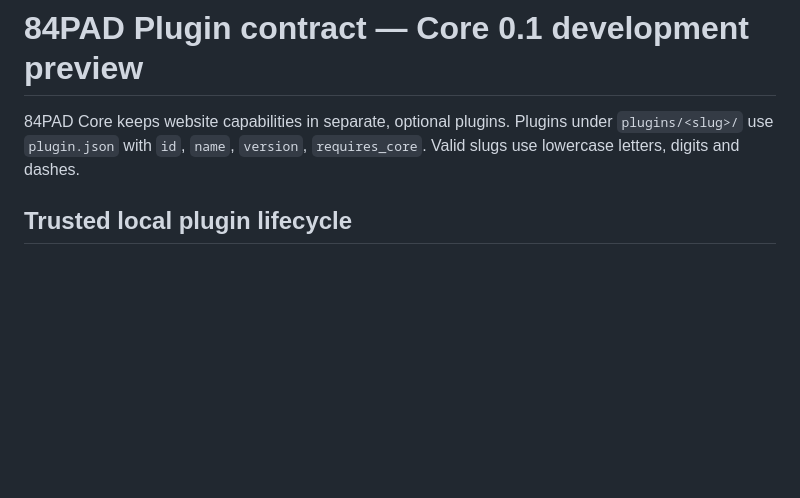
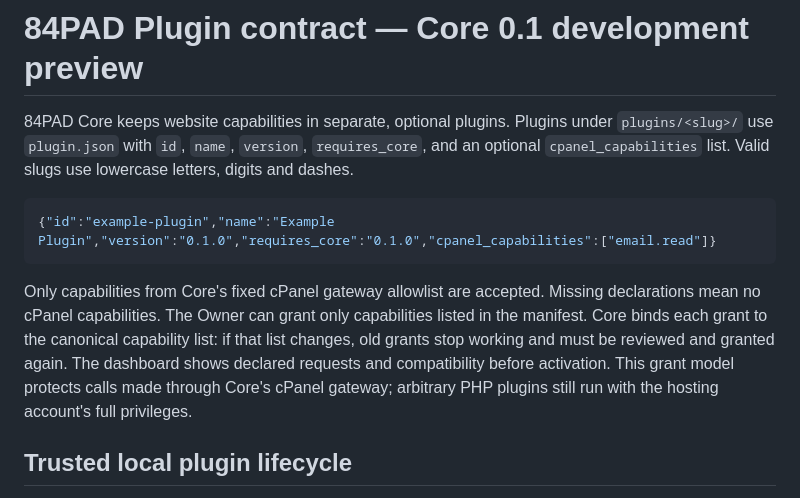
Before and after one commit to parmtech/84pad-CMS, a Markdown page: plugins/README.md, the part around the change. Rendered like a GitHub page; blank space fills up the shorter version.

Commit message:
feat(plugins): bind cPanel grants to manifest scopes

````diff
--- a/plugins/README.md
+++ b/plugins/README.md
@@ -1,6 +1,12 @@
 # 84PAD Plugin contract — Core 0.1 development preview
 
-84PAD Core keeps website capabilities in separate, optional plugins. Plugins under `plugins/<slug>/` use `plugin.json` with `id`, `name`, `version`, `requires_core`. Valid slugs use lowercase letters, digits and dashes.
+84PAD Core keeps website capabilities in separate, optional plugins. Plugins under `plugins/<slug>/` use `plugin.json` with `id`, `name`, `version`, `requires_core`, and an optional `cpanel_capabilities` list. Valid slugs use lowercase letters, digits and dashes.
+
+```json
+{"id":"example-plugin","name":"Example Plugin","version":"0.1.0","requires_core":"0.1.0","cpanel_capabilities":["email.read"]}
+```
+
+Only capabilities from Core's fixed cPanel gateway allowlist are accepted. Missing declarations mean no cPanel capabilities. The Owner can grant only capabilities listed in the manifest. Core binds each grant to the canonical capability list: if that list changes, old grants stop working and must be reviewed and granted again. The dashboard shows declared requests and compatibility before activation. This grant model protects calls made through Core's cPanel gateway; arbitrary PHP plugins still run with the hosting account's full privileges.
 
 ## Trusted local plugin lifecycle
 
````
